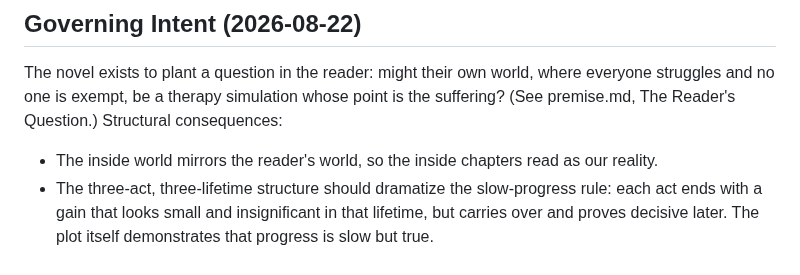
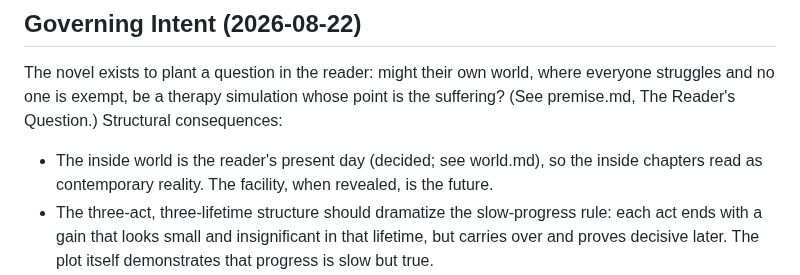
Before and after one commit to BruceEckel/TheWell, a Markdown page: planning/outline.md, the part around the change. Drawn GitHub-style.

```diff
--- a/planning/outline.md
+++ b/planning/outline.md
@@ -6,7 +6,7 @@ Not yet started beyond the structural decisions below.
 
 The novel exists to plant a question in the reader: might their own world, where everyone struggles and no one is exempt, be a therapy simulation whose point is the suffering? (See premise.md, The Reader's Question.) Structural consequences:
 
-- The inside world mirrors the reader's world, so the inside chapters read as our reality.
+- The inside world is the reader's present day (decided; see world.md), so the inside chapters read as contemporary reality. The facility, when revealed, is the future.
 - The three-act, three-lifetime structure should dramatize the slow-progress rule: each act ends with a gain that looks small and insignificant in that lifetime, but carries over and proves decisive later. The plot itself demonstrates that progress is slow but true.
 - The ending should turn the question outward, leaving the reader asking it about their own world rather than closing it inside the fiction.
 
```
Also changed, not shown: planning/premise.md (+1 -1 lines), planning/world.md (+4 -2 lines).
